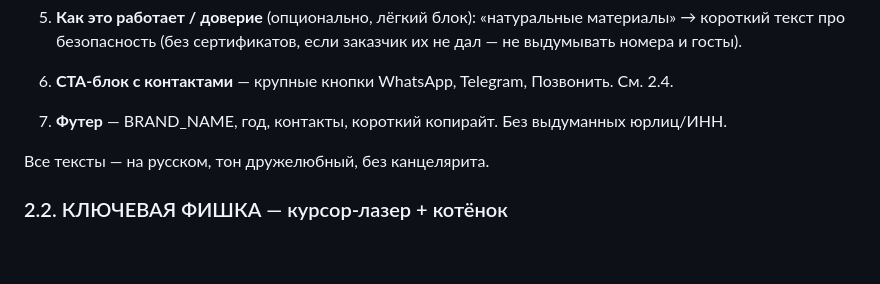
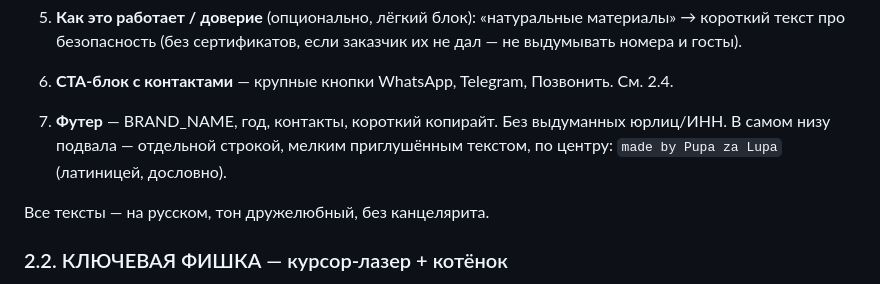
Before and after one commit to wit3000/claudeagent, a Markdown page: specs/cat-toys-landing.md, the part around the change. Rendered like a GitHub page; blank space fills up the shorter version.

Commit message:
Add footer line 'made by Pupa za Lupa' to landing spec
Co-Authored-By: Claude Opus 4.8 <noreply@anthropic.com>
Claude-Session: https://claude.ai/code/session_019sXGehNGbT5AnMBtFyGhPW

```diff
--- a/specs/cat-toys-landing.md
+++ b/specs/cat-toys-landing.md
@@ -94,7 +94,8 @@
    См. 2.4.
 
 7. **Футер** — BRAND_NAME, год, контакты, короткий копирайт. Без выдуманных
-   юрлиц/ИНН.
+   юрлиц/ИНН. В самом низу подвала — отдельной строкой, мелким приглушённым
+   текстом, по центру: `made by Pupa za Lupa` (латиницей, дословно).
 
 Все тексты — на русском, тон дружелюбный, без канцелярита.
 
```
